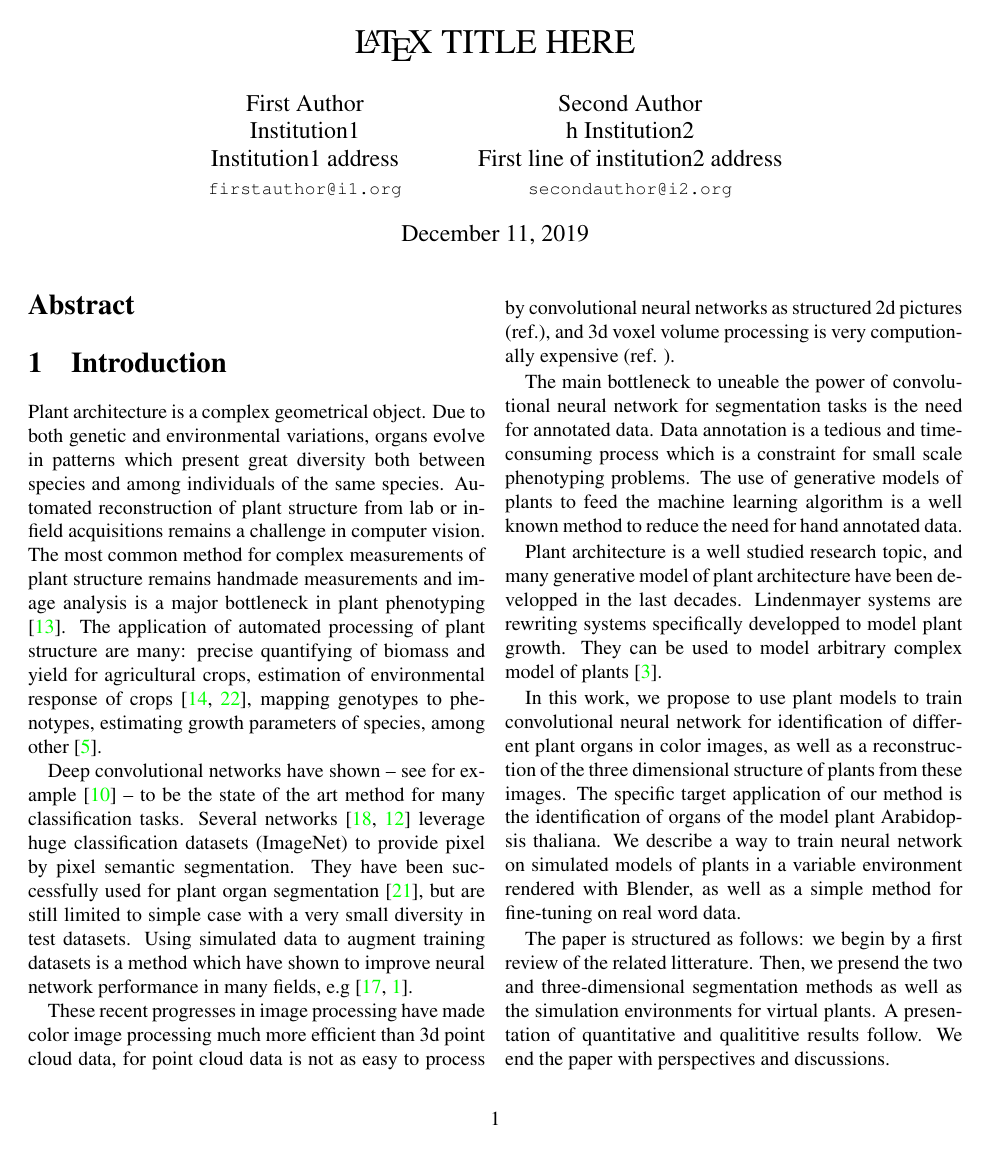
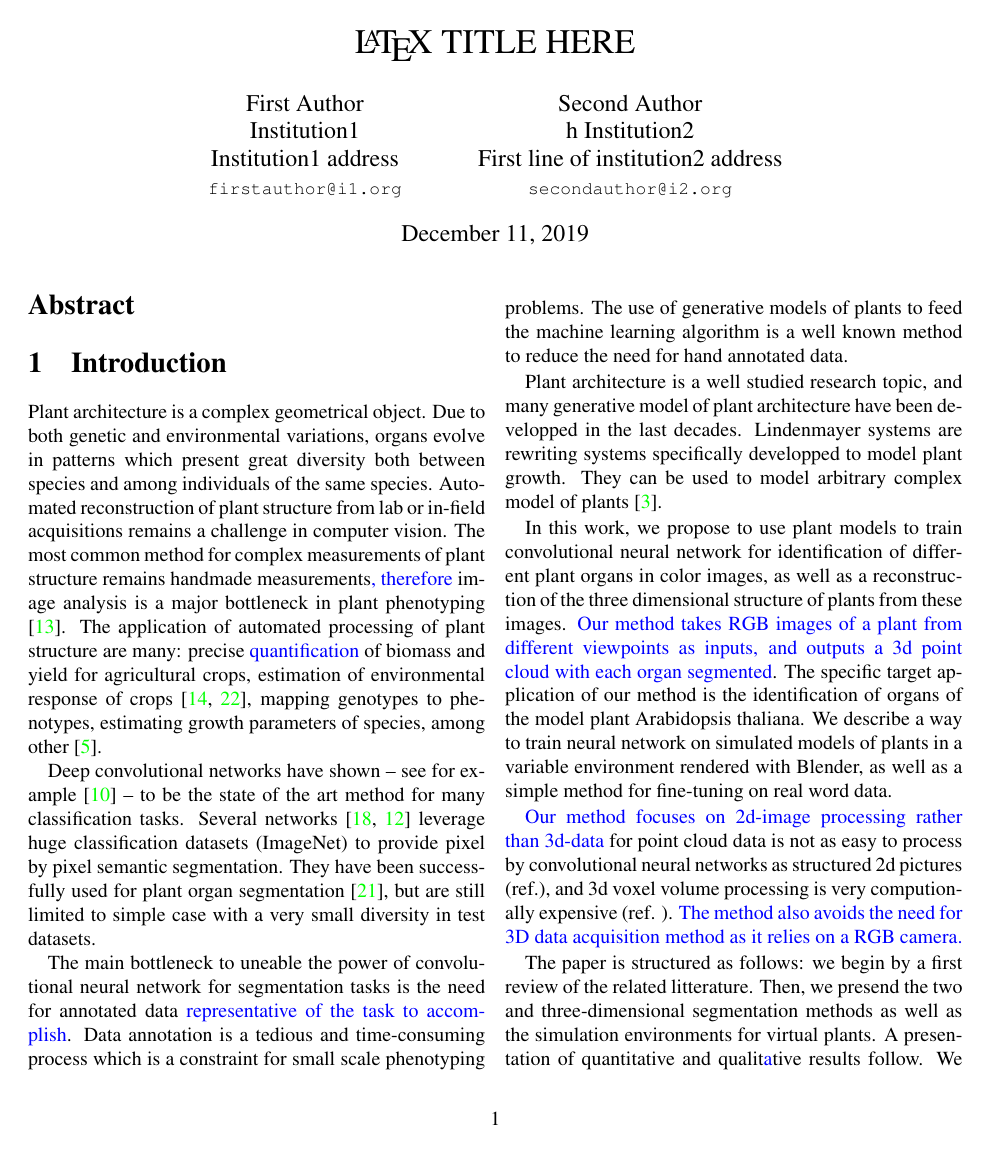
Before and after one commit to TimoWintz/plant_paper, a LaTeX paper (main.tex, which reads introduction.tex): page 1 of 6. Compiled offline with pdfLaTeX.

Commit message:
alien comments

```diff
--- a/introduction.tex
+++ b/introduction.tex
@@ -3,9 +3,9 @@ environmental variations, organs evolve in patterns which present great diversit
 both between species and among individuals of the same species. Automated
 reconstruction of plant structure from lab or in-field acquisitions remains a challenge in computer
 vision. The most common method for complex measurements of plant structure
-remains handmade measurements and image analysis is a major bottleneck in plant phenotyping
+remains handmade measurements\alien{, therefore}{and} image analysis is a major bottleneck in plant phenotyping
 \cite{minervini2015image}. The application of automated processing of plant structure are many: precise
-quantifying of biomass and yield for agricultural crops, estimation of environmental response
+\alien{quantification}{quantifying} of biomass and yield for agricultural crops, estimation of environmental response
 of crops~\cite{peirone2018assessing, srivastava2017drought},  mapping genotypes to
 phenotypes, estimating growth parameters of species, among other~\cite{denis1998symmetry}.
 
@@ -14,17 +14,17 @@ to be the state of the art method for many classification tasks. Several
 networks~\cite{ronneberger2015u, long2015fully} leverage huge classification datasets (ImageNet) to provide pixel by
 pixel semantic segmentation. They have been successfully used for plant organ
 segmentation \cite{shi2019plant}, but are still limited to simple case with a very
-small diversity in test datasets. Using simulated data to augment training
-datasets is a method which have shown to improve neural network performance in
+small diversity in test datasets.
+\alien{}{ Using simulated data to augment training
+datasets is a method which \alien{has}{have} shown to improve neural network performance in
 many fields, e.g~\cite{qiu2016unrealcv, alhaija2018augmented}.
-
 These recent progresses in image processing have made color image processing
 much more efficient than 3d point cloud data, for point cloud data is not as
 easy to process by convolutional neural networks as structured 2d pictures
-(ref.), and 3d voxel volume processing is very computionally expensive (ref. ).
+(ref.), and 3d voxel volume processing is very computionally expensive (ref. ). }
 
 The main bottleneck to uneable the power of convolutional neural network for segmentation
-tasks is the need for annotated data. Data annotation is a tedious and time-consuming process
+tasks is the need for annotated data \alien{representative of the task to accomplish}{}. Data annotation is a tedious and time-consuming process
 which is a constraint for small scale phenotyping problems. The use of generative
 models of plants to feed the machine learning algorithm is a well known method to
 reduce the need for hand annotated data.
@@ -36,14 +36,19 @@ They can be used to model arbitrary complex model of plants~\cite{boudon_l-py:_2
 
 In this work, we propose to use plant models to train convolutional neural network for
 identification of different plant organs in color images, as well as a
-reconstruction of the three dimensional structure of plants from these images.
+reconstruction of the three dimensional structure of plants from these images. \alien{Our method takes RGB images of a plant from different viewpoints as inputs, and outputs a 3d point cloud with each organ segmented}{}.
 The specific target application of our method is the identification of organs of the model
 plant Arabidopsis thaliana. We describe a way to train neural network on simulated models of
 plants in a variable environment rendered with Blender, as well as a simple method for
 fine-tuning on real word data.
 
+
+\alien{Our method focuses on 2d-image processing rather than 3d-data}{} for point cloud data is not as
+easy to process by convolutional neural networks as structured 2d pictures
+(ref.), and 3d voxel volume processing is very computionally expensive (ref. ). \alien{The method also avoids the need for 3D data acquisition method as it relies on a RGB camera.}{}
+
 The paper is structured as follows: we begin by a first review of the related
 litterature. Then, we presend the two and three-dimensional segmentation methods
 as well as the simulation environments for virtual plants. A presentation of
-quantitative and qualititive results follow. We end the paper with perspectives
+quantitative and qualit\alien{a}{i}tive results follow. We end the paper with perspectives
 and discussions.
```
Also changed, not shown: matmeth.tex (+3 -3 lines), related.tex (+6 -0 lines).
